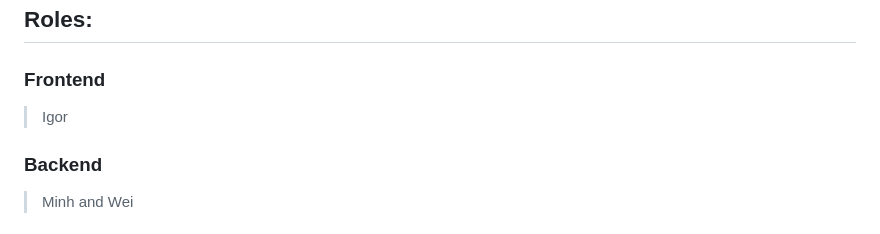
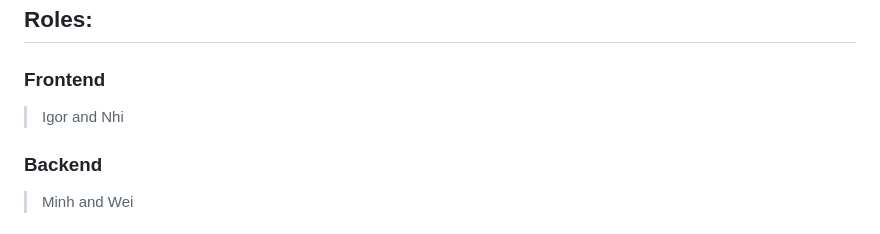
Before and after one commit to ICE3037-2024Fall-Team2/LAS_student, a Markdown page: README.md, the part around the change. Drawn GitHub-style.

Commit message:
Updated Roles in README.md

```diff
--- a/README.md
+++ b/README.md
@@ -2,7 +2,7 @@
 Lab reservation website for students.
 ## Roles:
 ### Frontend
-> Igor
+> Igor and Nhi
 ### Backend
 > Minh and Wei
 
```
